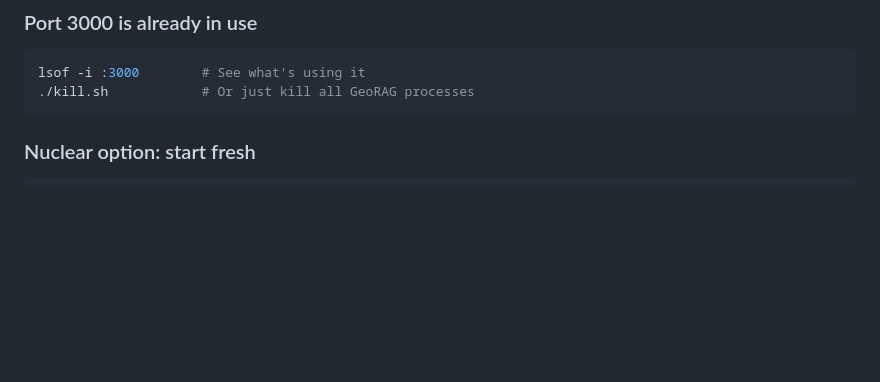
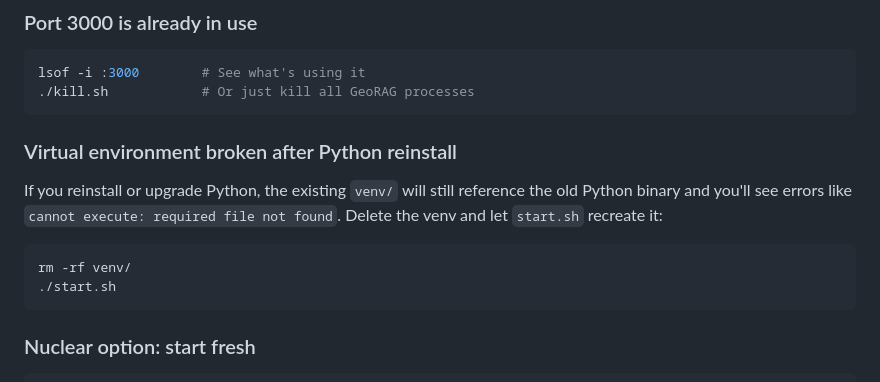
Before and after one commit to hetGE/georag, a Markdown page: README.md, the part around the change. Drawn GitHub-style; blank space fills up the shorter version.

Commit message:
Note to fix broken Python environment

````diff
--- a/README.md
+++ b/README.md
@@ -336,6 +336,13 @@ LM Studio is the bottleneck; it's doing all the AI work locally. To speed things
 ```bash
 lsof -i :3000        # See what's using it
 ./kill.sh            # Or just kill all GeoRAG processes
+```
+
+### Virtual environment broken after Python reinstall
+If you reinstall or upgrade Python, the existing `venv/` will still reference the old Python binary and you'll see errors like `cannot execute: required file not found`. Delete the venv and let `start.sh` recreate it:
+```bash
+rm -rf venv/
+./start.sh
 ```
 
 ### Nuclear option: start fresh
````
